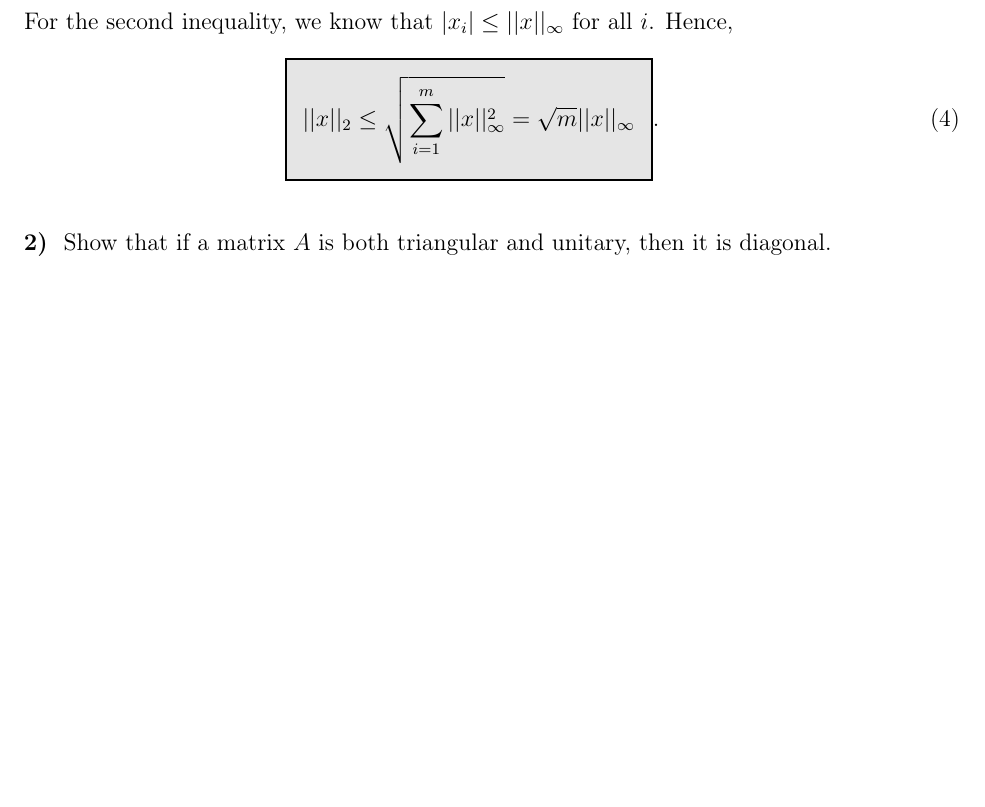
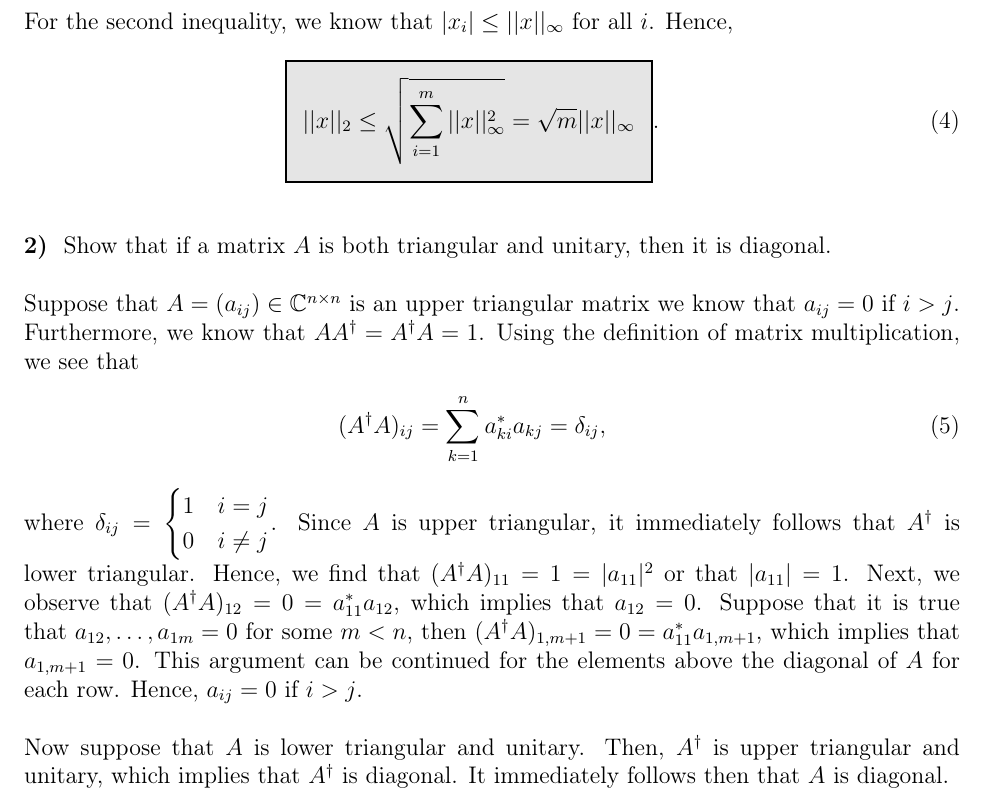
Before and after one commit to rwhitehill/Numerical-Linear-Algebra22, a LaTeX problem sheet (HW1/HW1_09-29.tex): part of page 1 of 2, cut so that both start at the same text, the shorter picture padded with empty space. Compiled offline with pdfLaTeX.

Commit message:
update HW 1

```diff
--- a/HW1/HW1_09-29.tex
+++ b/HW1/HW1_09-29.tex
@@ -43,6 +43,27 @@ Hence,
 Show that if a matrix $A$ is both triangular and unitary, then it is diagonal.
 }
 
+Suppose that $A = (a_{ij}) \in \complexs^{n \times n}$ is an upper triangular matrix we know that $a_{ij} = 0$ if $i > j$.
+Furthermore, we know that $A A^{\dagger} = A^{\dagger}A = 1$.
+Using the definition of matrix multiplication, we see that
+\begin{eqnarray}
+    \label{eq:A-Adag}
+    (A^{\dagger} A)_{ij} = \sum_{k=1}^{n} a_{ki}^{*}a_{kj} = \delta_{ij}
+,\end{eqnarray}
+where $\displaystyle \delta_{ij} = \begin{cases}
+    1 & i = j \\
+    0 & i \ne j
+\end{cases}$.
+Since $A$ is upper triangular, it immediately follows that $A^{\dagger}$ is lower triangular.
+Hence, we find that $(A^{\dagger}A)_{11} = 1 = |a_{11}|^2$ or that $|a_{11}| = 1$.
+Next, we observe that $(A^{\dagger} A)_{12} = 0 = a_{11}^{*}a_{12}$, which implies that $a_{12} = 0$.
+Suppose that it is true that $a_{12},\ldots,a_{1 m} = 0$ for some $m < n$, then $(A^{\dagger} A)_{1,m+1} = 0 = a_{1 1}^{*}a_{1,m + 1}$, which implies that $a_{1,m+1} = 0$.
+This argument can be continued for the elements above the diagonal of $A$ for each row.
+Hence, $a_{ij} = 0$ if $i > j$.
+
+Now suppose that $A$ is lower triangular and unitary.
+Then, $A^{\dagger}$ is upper triangular and unitary, which implies that $A^{\dagger}$ is diagonal.
+It immediately follows then that $A$ is diagonal.
 
 \prob{3}{
 Prove that matrix $\infty$-norm is
```
Also changed, not shown: HW1/HW1_09-29.pdf, HW1/HW1_09-29.tex (2 more changed lines).
